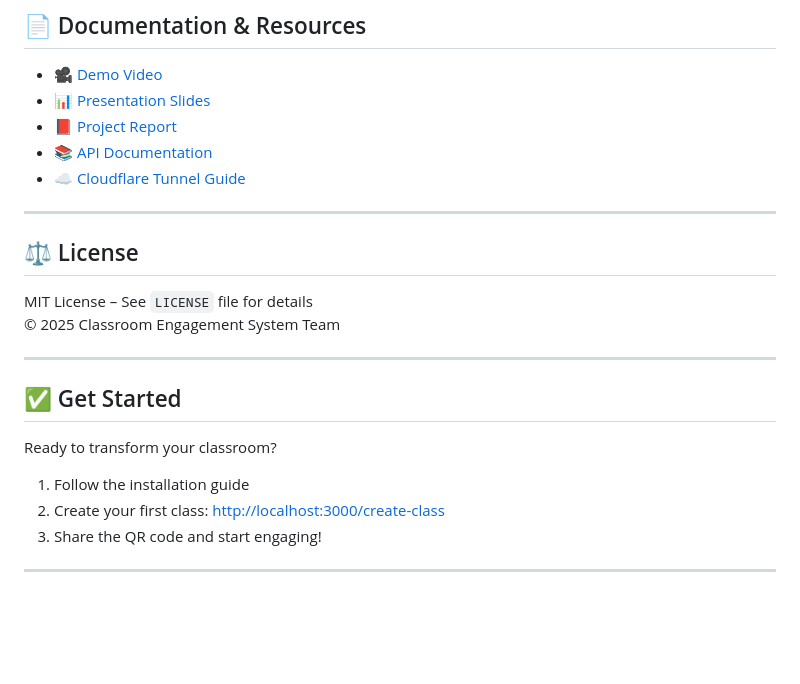
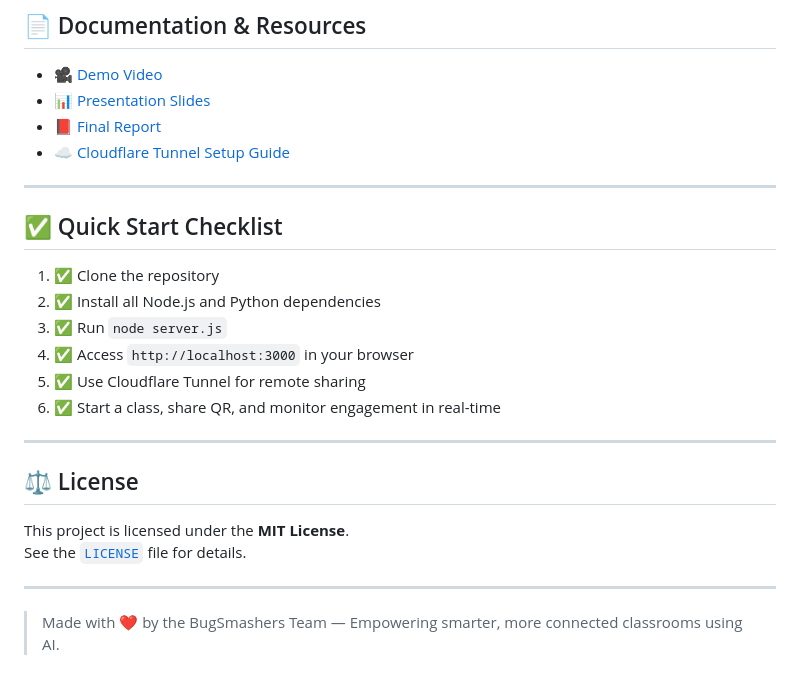
Before and after one commit to Rohan-Netrakar/EduConnect, a Markdown page: README.md, the part around one of its changes. Rendered like a GitHub page; blank space fills up the shorter version.

```diff
--- a/README.md
+++ b/README.md
@@ -151,25 +175,27 @@ The Classroom Engagement System transforms education through computer vision and
 
 - 🎥 [Demo Video](https://drive.google.com/file/d/1ABCxyz123/preview)
 - 📊 [Presentation Slides](https://docs.google.com/presentation/d/1F4eDcGbA/edit)
-- 📕 [Project Report](https://drive.google.com/file/d/1sEfGhIjKl/preview)
-- 📚 [API Documentation](https://github.com/edu-connect/classroom-engagement-system/docs)
-- ☁️ [Cloudflare Tunnel Guide](https://developers.cloudflare.com/cloudflare-one/connections/connect-apps)
+- 📕 [Final Report](https://drive.google.com/file/d/1sEfGhIjKl/preview)
+- ☁️ [Cloudflare Tunnel Setup Guide](https://developers.cloudflare.com/cloudflare-one/connections/connect-apps)
+
+---
+
+## ✅ Quick Start Checklist
+
+1. ✅ Clone the repository
+2. ✅ Install all Node.js and Python dependencies
+3. ✅ Run `node server.js`
+4. ✅ Access `http://localhost:3000` in your browser
+5. ✅ Use Cloudflare Tunnel for remote sharing
+6. ✅ Start a class, share QR, and monitor engagement in real-time
 
 ---
 
 ## ⚖️ License
 
-MIT License – See `LICENSE` file for details
-© 2025 Classroom Engagement System Team
+This project is licensed under the **MIT License**.
+See the [`LICENSE`](LICENSE) file for details.
 
 ---
 
-## ✅ Get Started
-
-Ready to transform your classroom?
-
-1. Follow the installation guide
-2. Create your first class: [http://localhost:3000/create-class](http://localhost:3000/create-class)
-3. Share the QR code and start engaging!
-
----
+> Made with ❤️ by the BugSmashers Team — Empowering smarter, more connected classrooms using AI.
```
Also changed, not shown: other parts of README.md (+116 -92 lines).
